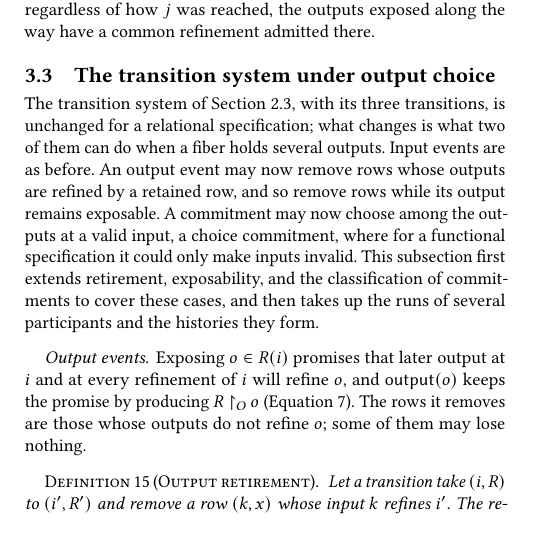
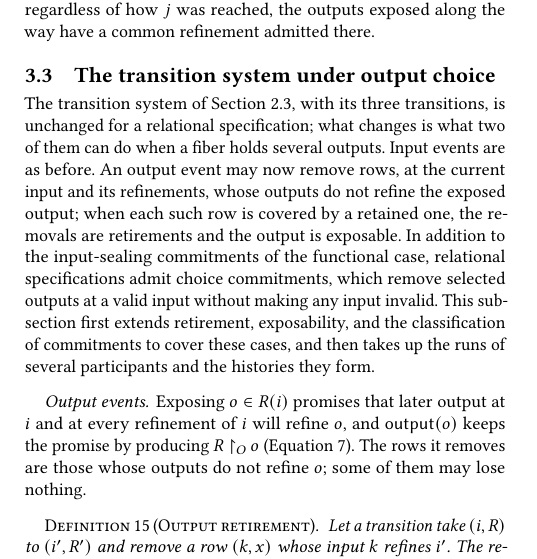
Before and after one commit to jhellerstein/coord-criterion, a LaTeX document (main.tex): part of one column of page 10 of 21, cut so that both start at the same text, the shorter picture padded with empty space. Compiled offline with pdfLaTeX.

Commit message:
3.3 opening: user's restructuring, with output-event removals stated precisely and input-sealing named

```diff
--- a/main.tex
+++ b/main.tex
@@ -1411,11 +1411,13 @@ way have a common refinement admitted there.
 The transition system of Section~\ref{sec:determination}, with its three
 transitions, is unchanged for a relational specification; what changes is
 what two of them can do when a fiber holds several outputs.  Input events are
-as before.  An output event may now remove rows whose outputs are refined by a
-retained row, and so remove rows while its output remains exposable.  A
-commitment may now choose among the outputs at a valid input, a choice
-commitment, where for a functional specification it could only make inputs
-invalid.  This subsection first extends retirement, exposability, and the
+as before.  An output event may now remove rows, at the current input and its
+refinements, whose outputs do not refine the exposed output; when each such
+row is covered by a retained one, the removals are retirements and the output
+is exposable.  In addition to the input-sealing commitments of the functional
+case, relational specifications admit choice commitments, which remove
+selected outputs at a valid input without making any input invalid.
+This subsection first extends retirement, exposability, and the
 classification of commitments to cover these cases, and then takes up the
 runs of several participants and the histories they form.
 
```
